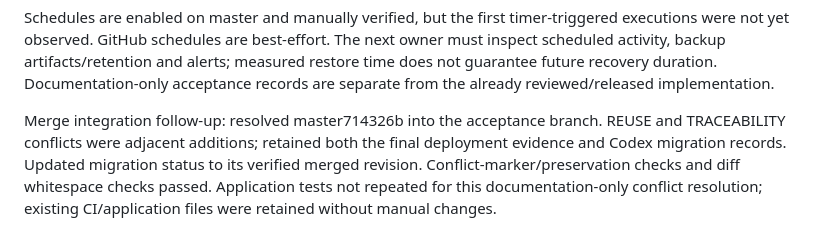
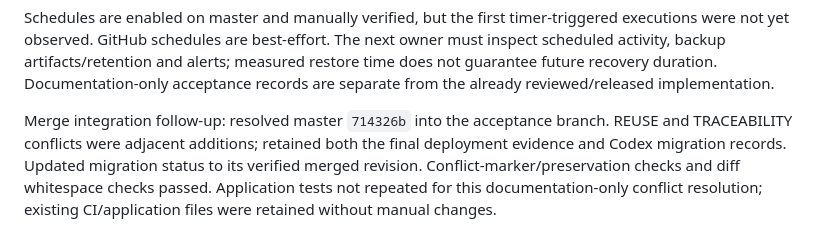
Before and after one commit to CS3227-2610-MP3-FacilityFlowAI/CS3227-2610-MP3, a Markdown page: logs/2026-10-21-post-merge-acceptance.md, the part around the change. Drawn GitHub-style.

```diff
--- a/logs/2026-10-21-post-merge-acceptance.md
+++ b/logs/2026-10-21-post-merge-acceptance.md
@@ -62,7 +62,7 @@ must inspect scheduled activity, backup artifacts/retention and alerts; measured
 restore time does not guarantee future recovery duration. Documentation-only
 acceptance records are separate from the already reviewed/released implementation.
 
-Merge integration follow-up: resolved master714326b into the acceptance branch.
+Merge integration follow-up: resolved master `714326b` into the acceptance branch.
 REUSE and TRACEABILITY conflicts were adjacent additions; retained both the final
 deployment evidence and Codex migration records. Updated migration status to its
 verified merged revision. Conflict-marker/preservation checks and diff whitespace
```
Also changed, not shown: workflow/TRACEABILITY.md (+3 -3 lines).
